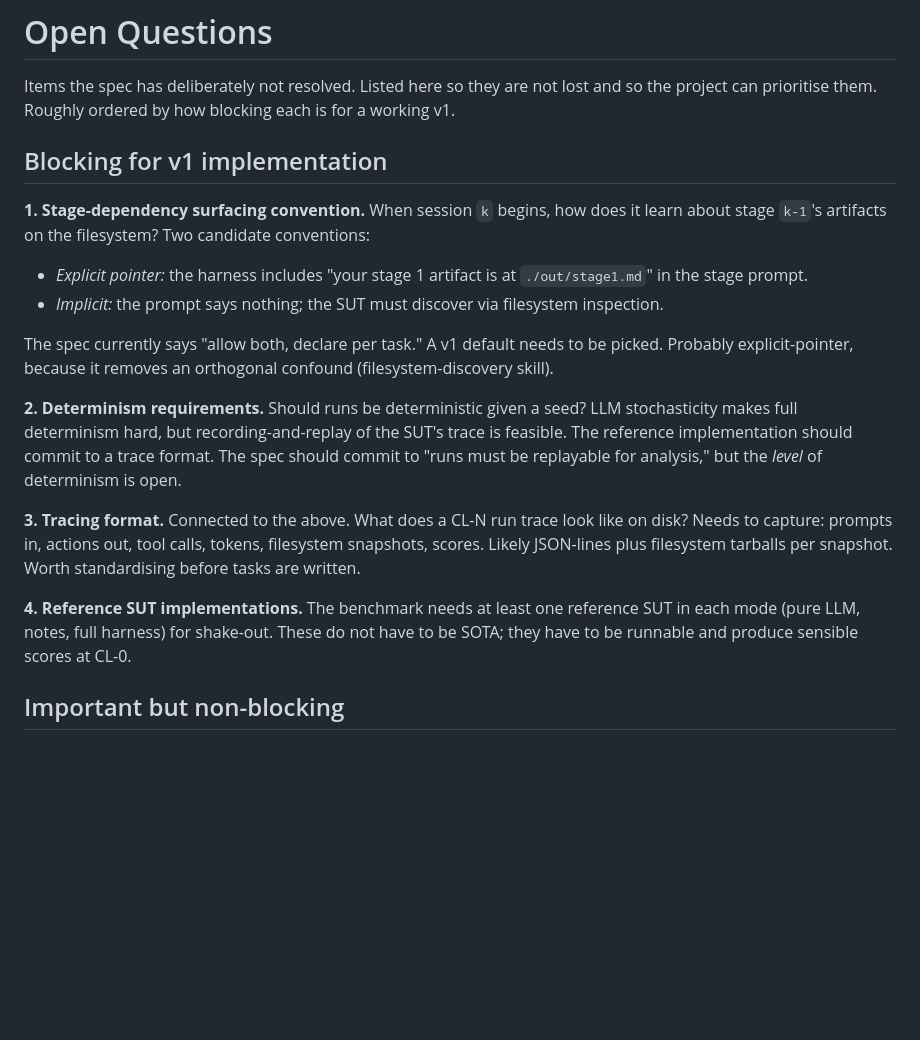
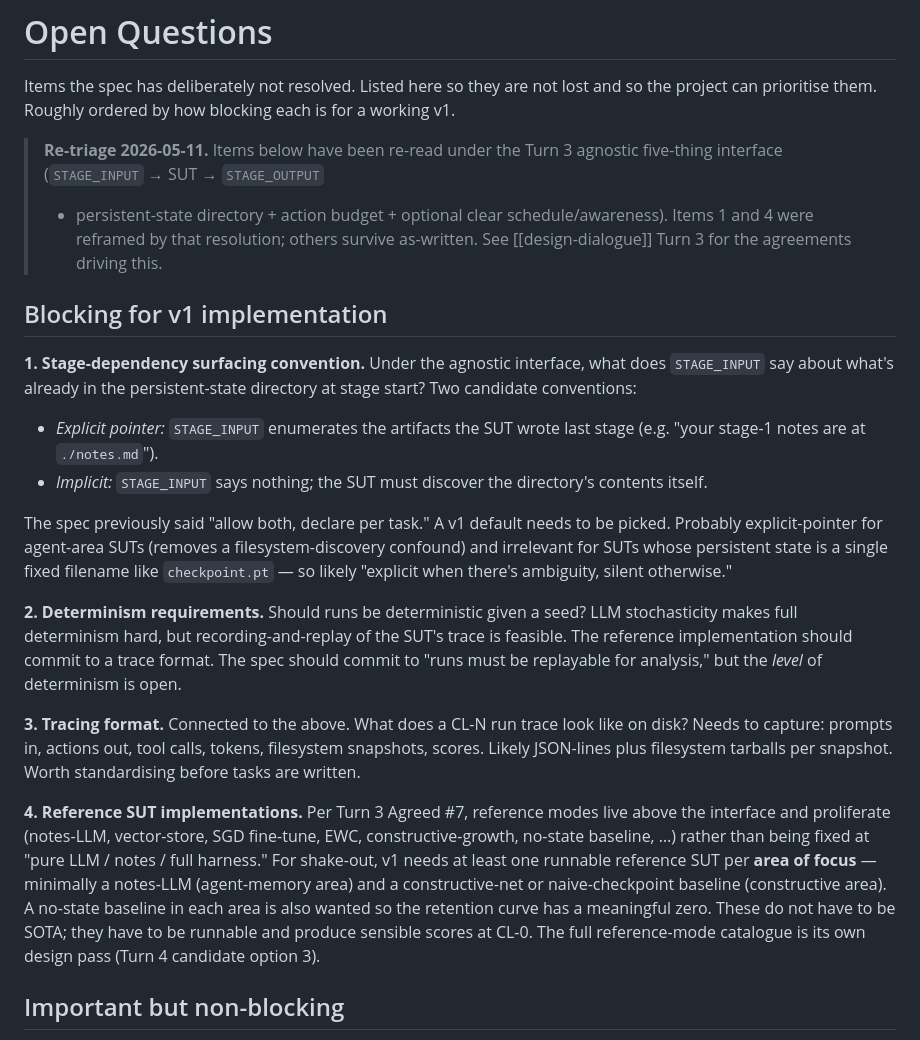
Before and after one commit to symbolfarm/retention-bench, a Markdown page: open-questions.md, the part around the change. GitHub-like rendering; blank space fills up the shorter version.

Commit message:
continual-learning-eval: re-triage open-questions under agnostic interface
Reframe Items 1 and 4 to match the Turn 3 five-thing contract; strike
the now-completed CNN idea-tree cross-ref from handover.

```diff
--- a/open-questions.md
+++ b/open-questions.md
@@ -2,19 +2,25 @@
 
 Items the spec has deliberately not resolved. Listed here so they are not lost and so the project can prioritise them. Roughly ordered by how blocking each is for a working v1.
 
+> **Re-triage 2026-05-11.** Items below have been re-read under the
+> Turn 3 agnostic five-thing interface (`STAGE_INPUT` → SUT → `STAGE_OUTPUT`
+> + persistent-state directory + action budget + optional clear schedule/awareness).
+> Items 1 and 4 were reframed by that resolution; others survive as-written.
+> See [[design-dialogue]] Turn 3 for the agreements driving this.
+
 ## Blocking for v1 implementation
 
-**1. Stage-dependency surfacing convention.** When session `k` begins, how does it learn about stage `k-1`'s artifacts on the filesystem? Two candidate conventions:
-- *Explicit pointer:* the harness includes "your stage 1 artifact is at `./out/stage1.md`" in the stage prompt.
-- *Implicit:* the prompt says nothing; the SUT must discover via filesystem inspection.
+**1. Stage-dependency surfacing convention.** Under the agnostic interface, what does `STAGE_INPUT` say about what's already in the persistent-state directory at stage start? Two candidate conventions:
+- *Explicit pointer:* `STAGE_INPUT` enumerates the artifacts the SUT wrote last stage (e.g. "your stage-1 notes are at `./notes.md`").
+- *Implicit:* `STAGE_INPUT` says nothing; the SUT must discover the directory's contents itself.
 
-The spec currently says "allow both, declare per task." A v1 default needs to be picked. Probably explicit-pointer, because it removes an orthogonal confound (filesystem-discovery skill).
+The spec previously said "allow both, declare per task." A v1 default needs to be picked. Probably explicit-pointer for agent-area SUTs (removes a filesystem-discovery confound) and irrelevant for SUTs whose persistent state is a single fixed filename like `checkpoint.pt` — so likely "explicit when there's ambiguity, silent otherwise."
 
 **2. Determinism requirements.** Should runs be deterministic given a seed? LLM stochasticity makes full determinism hard, but recording-and-replay of the SUT's trace is feasible. The reference implementation should commit to a trace format. The spec should commit to "runs must be replayable for analysis," but the *level* of determinism is open.
 
 **3. Tracing format.** Connected to the above. What does a CL-N run trace look like on disk? Needs to capture: prompts in, actions out, tool calls, tokens, filesystem snapshots, scores. Likely JSON-lines plus filesystem tarballs per snapshot. Worth standardising before tasks are written.
 
-**4. Reference SUT implementations.** The benchmark needs at least one reference SUT in each mode (pure LLM, notes, full harness) for shake-out. These do not have to be SOTA; they have to be runnable and produce sensible scores at CL-0.
+**4. Reference SUT implementations.** Per Turn 3 Agreed #7, reference modes live above the interface and proliferate (notes-LLM, vector-store, SGD fine-tune, EWC, constructive-growth, no-state baseline, …) rather than being fixed at "pure LLM / notes / full harness." For shake-out, v1 needs at least one runnable reference SUT per **area of focus** — minimally a notes-LLM (agent-memory area) and a constructive-net or naive-checkpoint baseline (constructive area). A no-state baseline in each area is also wanted so the retention curve has a meaningful zero. These do not have to be SOTA; they have to be runnable and produce sensible scores at CL-0. The full reference-mode catalogue is its own design pass (Turn 4 candidate option 3).
 
 ## Important but non-blocking
 
```
Also changed, not shown: handover.md (+3 -3 lines).
